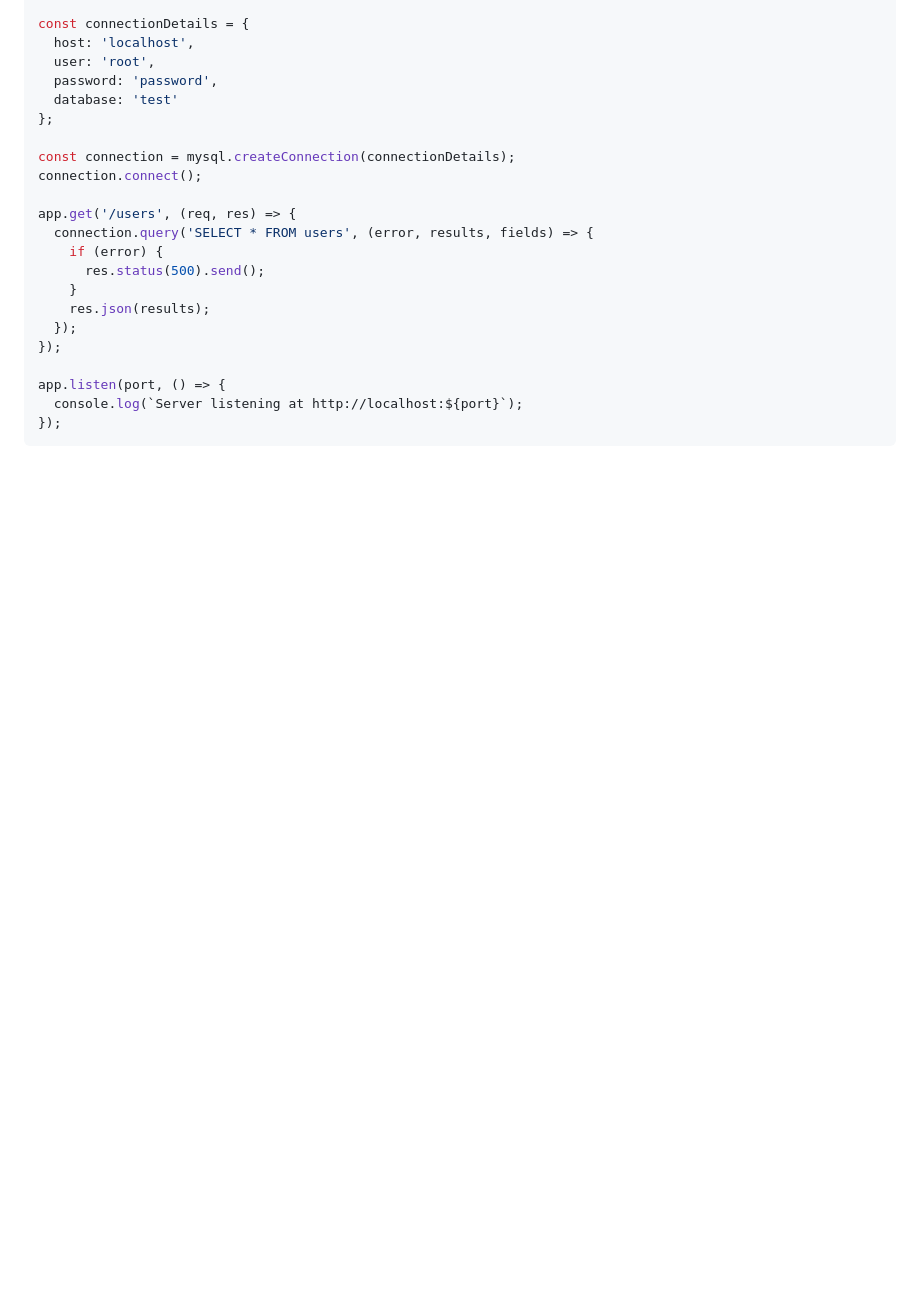
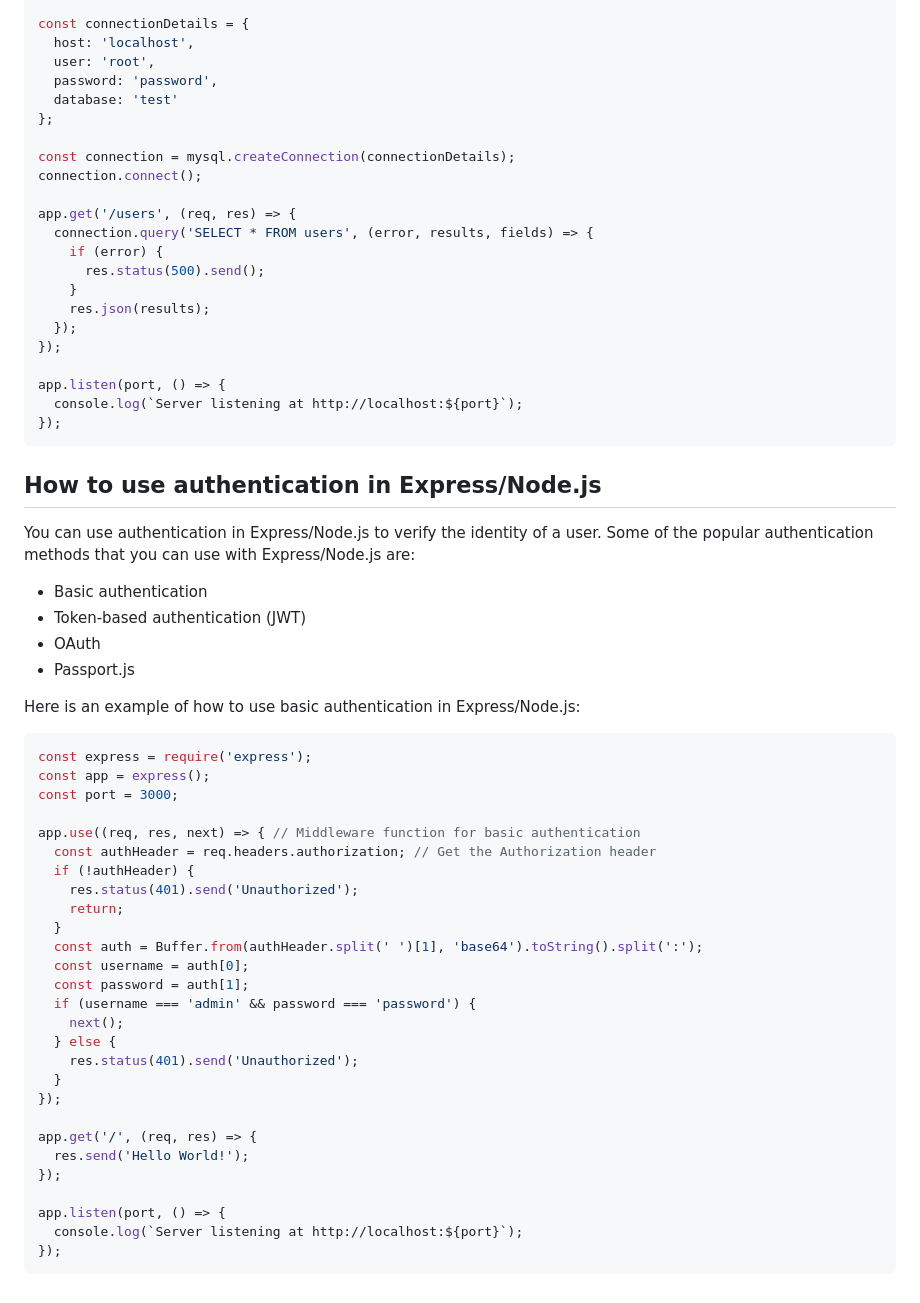
Before and after one commit to gdsclasu/Bootcamp-1.0-Backend-Development-Track-Repo, a Markdown page: intro_to_node_express/intro_to_node_express.md, the part around the change. GitHub-like rendering; blank space fills up the shorter version.

````diff
--- a/intro_to_node_express/intro_to_node_express.md
+++ b/intro_to_node_express/intro_to_node_express.md
@@ -282,3 +282,41 @@ app.listen(port, () => {
   console.log(`Server listening at http://localhost:${port}`);
 });
 ```
+
+## How to use authentication in Express/Node.js
+You can use authentication in Express/Node.js to verify the identity of a user. Some of the popular authentication methods that you can use with Express/Node.js are:
+- Basic authentication
+- Token-based authentication (JWT)
+- OAuth
+- Passport.js
+
+Here is an example of how to use basic authentication in Express/Node.js:
+```javascript
+const express = require('express');
+const app = express();
+const port = 3000;
+
+app.use((req, res, next) => { // Middleware function for basic authentication
+  const authHeader = req.headers.authorization; // Get the Authorization header
+  if (!authHeader) {
+    res.status(401).send('Unauthorized');
+    return;
+  }
+  const auth = Buffer.from(authHeader.split(' ')[1], 'base64').toString().split(':');
+  const username = auth[0];
+  const password = auth[1];
+  if (username === 'admin' && password === 'password') {
+    next();
+  } else {
+    res.status(401).send('Unauthorized');
+  }
+});
+
+app.get('/', (req, res) => {
+  res.send('Hello World!');
+});
+
+app.listen(port, () => {
+  console.log(`Server listening at http://localhost:${port}`);
+});
+```
````
